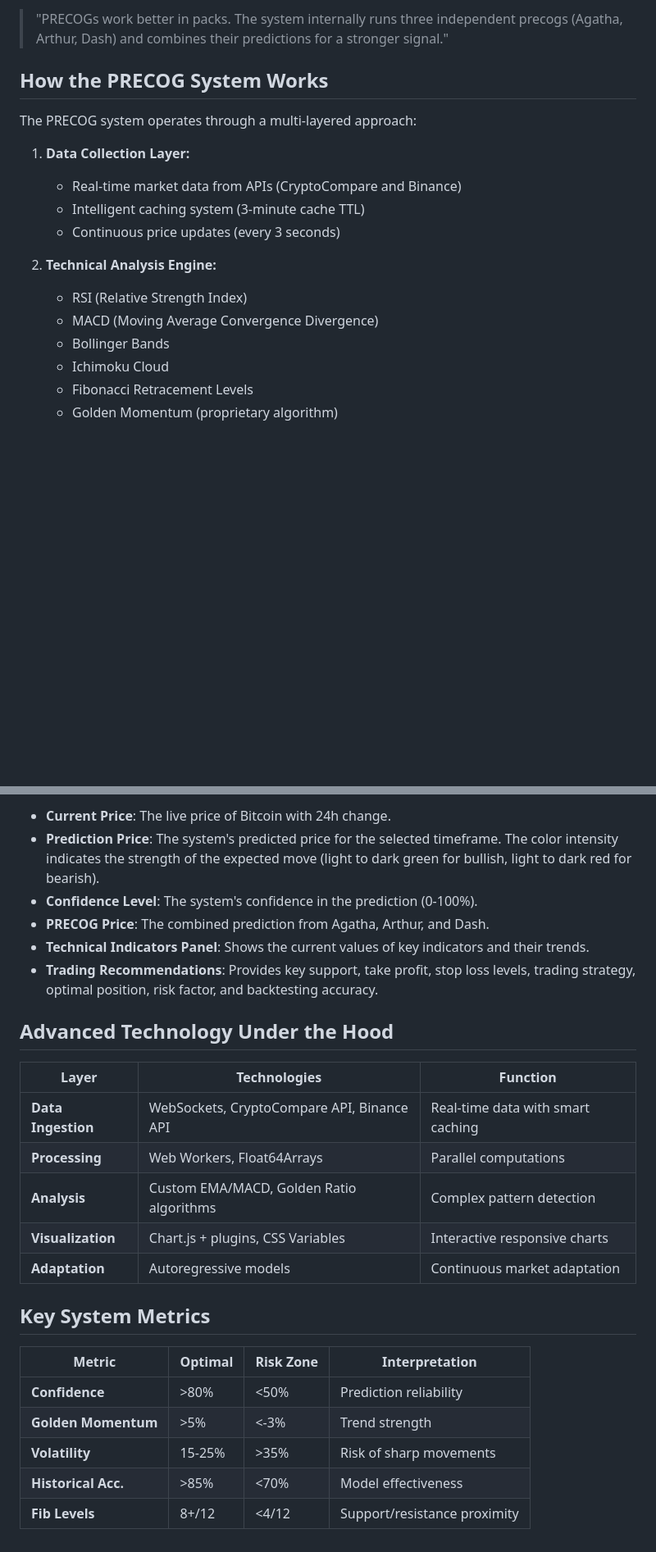
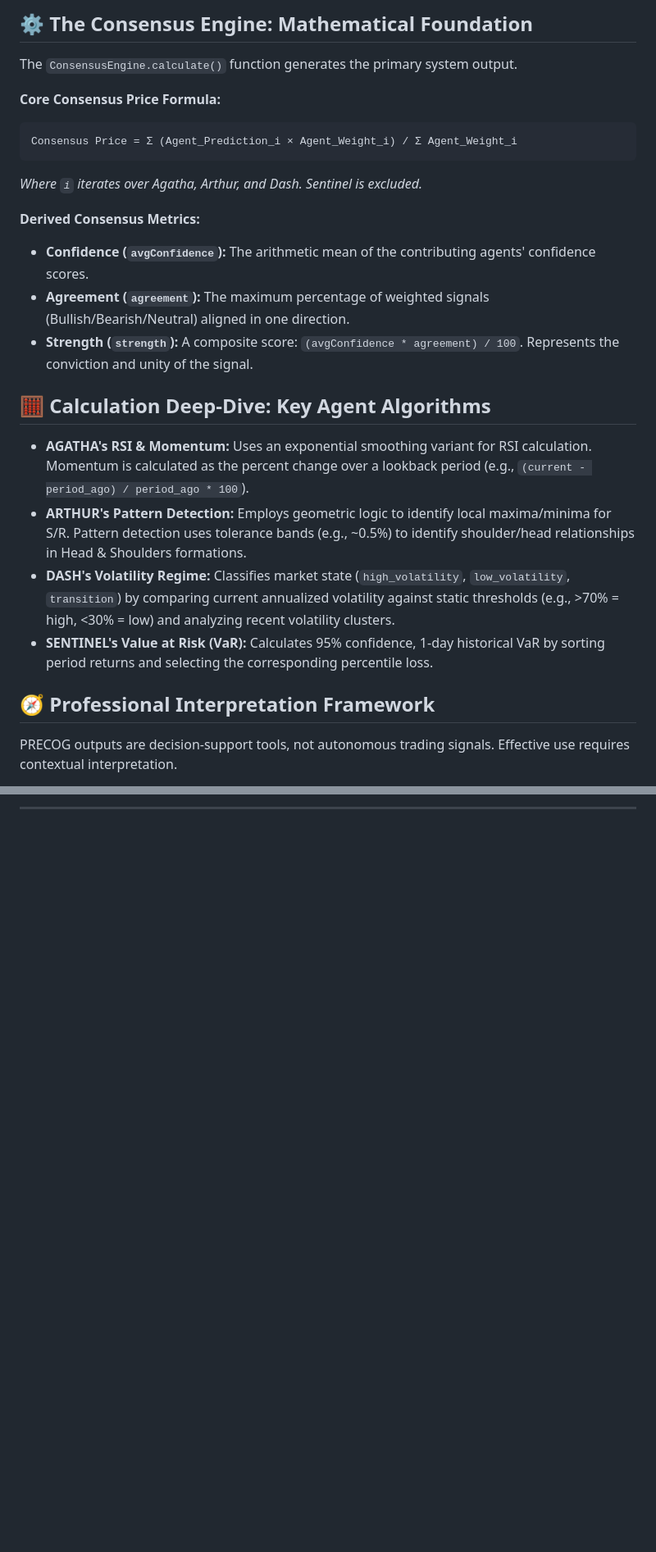
Before and after one commit to MPetovick/PRECOG-BTC-whitepaper, a Markdown page: README.md, 2 parts joined by grey strips. Shown at 82% size. Rendered like a GitHub page; blank space fills up the shorter version.

````diff
--- a/README.md
+++ b/README.md
@@ -14,20 +21,24 @@ PRECOG BTC is a financial prediction system that uses advanced algorithms and te
 
-> "PRECOGs work better in packs. The system internally runs three independent precogs (Agatha, Arthur, Dash) and combines their predictions for a stronger signal."
+## ⚙️ The Consensus Engine: Mathematical Foundation
+The `ConsensusEngine.calculate()` function generates the primary system output.
 
-## How the PRECOG System Works
+**Core Consensus Price Formula:**
+```
+Consensus Price = Σ (Agent_Prediction_i × Agent_Weight_i) / Σ Agent_Weight_i
+```
+*Where `i` iterates over Agatha, Arthur, and Dash. Sentinel is excluded.*
 
-The PRECOG system operates through a multi-layered approach:
+**Derived Consensus Metrics:**
+*   **Confidence (`avgConfidence`):** The arithmetic mean of the contributing agents' confidence scores.
+*   **Agreement (`agreement`):** The maximum percentage of weighted signals (Bullish/Bearish/Neutral) aligned in one direction.
+*   **Strength (`strength`):** A composite score: `(avgConfidence * agreement) / 100`. Represents the conviction and unity of the signal.
 
-1. **Data Collection Layer:**
-   - Real-time market data from APIs (CryptoCompare and Binance)
-   - Intelligent caching system (3-minute cache TTL)
-   - Continuous price updates (every 3 seconds)
+## 🧮 Calculation Deep-Dive: Key Agent Algorithms
+*   **AGATHA's RSI & Momentum:** Uses an exponential smoothing variant for RSI calculation. Momentum is calculated as the percent change over a lookback period (e.g., `(current - period_ago) / period_ago * 100`).
+*   **ARTHUR's Pattern Detection:** Employs geometric logic to identify local maxima/minima for S/R. Pattern detection uses tolerance bands (e.g., ~0.5%) to identify shoulder/head relationships in Head & Shoulders formations.
+*   **DASH's Volatility Regime:** Classifies market state (`high_volatility`, `low_volatility`, `transition`) by comparing current annualized volatility against static thresholds (e.g., >70% = high, <30% = low) and analyzing recent volatility clusters.
+*   **SENTINEL's Value at Risk (VaR):** Calculates 95% confidence, 1-day historical VaR by sorting period returns and selecting the corresponding percentile loss.
 
-2. **Technical Analysis Engine:**
-   - RSI (Relative Strength Index)
-   - MACD (Moving Average Convergence Divergence)
-   - Bollinger Bands
-   - Ichimoku Cloud
-   - Fibonacci Retracement Levels
-   - Golden Momentum (proprietary algorithm)
+## 🧭 Professional Interpretation Framework
+PRECOG outputs are decision-support tools, not autonomous trading signals. Effective use requires contextual interpretation.
 
@@ -53,27 +68,2 @@ The PRECOG system operates through a multi-layered approach:
 
-- **Current Price**: The live price of Bitcoin with 24h change.
-- **Prediction Price**: The system's predicted price for the selected timeframe. The color intensity indicates the strength of the expected move (light to dark green for bullish, light to dark red for bearish).
-- **Confidence Level**: The system's confidence in the prediction (0-100%).
-- **PRECOG Price**: The combined prediction from Agatha, Arthur, and Dash.
-- **Technical Indicators Panel**: Shows the current values of key indicators and their trends.
-- **Trading Recommendations**: Provides key support, take profit, stop loss levels, trading strategy, optimal position, risk factor, and backtesting accuracy.
-
-## Advanced Technology Under the Hood
-
-| Layer               | Technologies                                 | Function                             |
-|---------------------|---------------------------------------------|--------------------------------------|
-| **Data Ingestion**  | WebSockets, CryptoCompare API, Binance API  | Real-time data with smart caching    |
-| **Processing**      | Web Workers, Float64Arrays                  | Parallel computations                |
-| **Analysis**        | Custom EMA/MACD, Golden Ratio algorithms    | Complex pattern detection            |
-| **Visualization**   | Chart.js + plugins, CSS Variables           | Interactive responsive charts        |
-| **Adaptation**      | Autoregressive models                       | Continuous market adaptation         |
-
-## Key System Metrics
-
-| Metric               | Optimal        | Risk Zone      | Interpretation                     |
-|----------------------|----------------|----------------|------------------------------------|
-| **Confidence**       | >80%           | <50%           | Prediction reliability             |
-| **Golden Momentum**  | >5%            | <-3%           | Trend strength                     |
-| **Volatility**       | 15-25%         | >35%           | Risk of sharp movements            |
-| **Historical Acc.**  | >85%           | <70%           | Model effectiveness                |
-| **Fib Levels**       | 8+/12          | <4/12          | Support/resistance proximity       |
+---
````
Also changed, not shown: other parts of README.md (+35 -24 lines).
